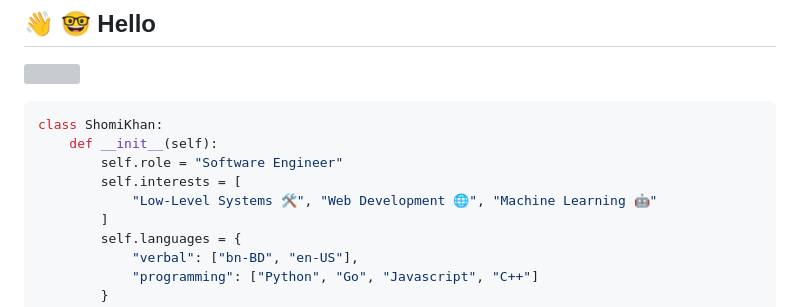
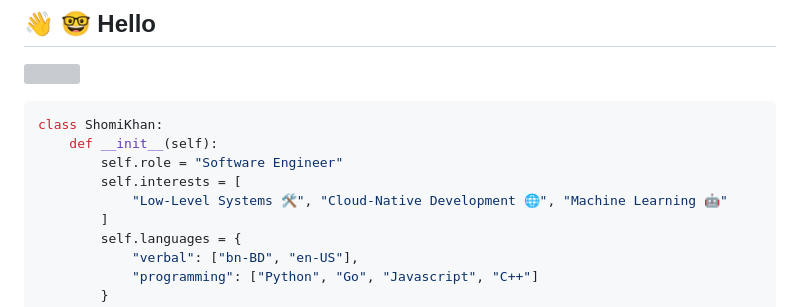
Before and after one commit to shomi-khan/shomi-khan, a Markdown page: README.md, the part around the change. Rendered like a GitHub page; grey boxes are pictures that could not be loaded.

```diff
--- a/README.md
+++ b/README.md
@@ -6,7 +6,7 @@ class ShomiKhan:
     def __init__(self):
         self.role = "Software Engineer"
         self.interests = [
-            "Low-Level Systems 🛠️", "Web Development 🌐", "Machine Learning 🤖"
+            "Low-Level Systems 🛠️", "Cloud-Native Development 🌐", "Machine Learning 🤖"
         ]
         self.languages = {
             "verbal": ["bn-BD", "en-US"],
```
